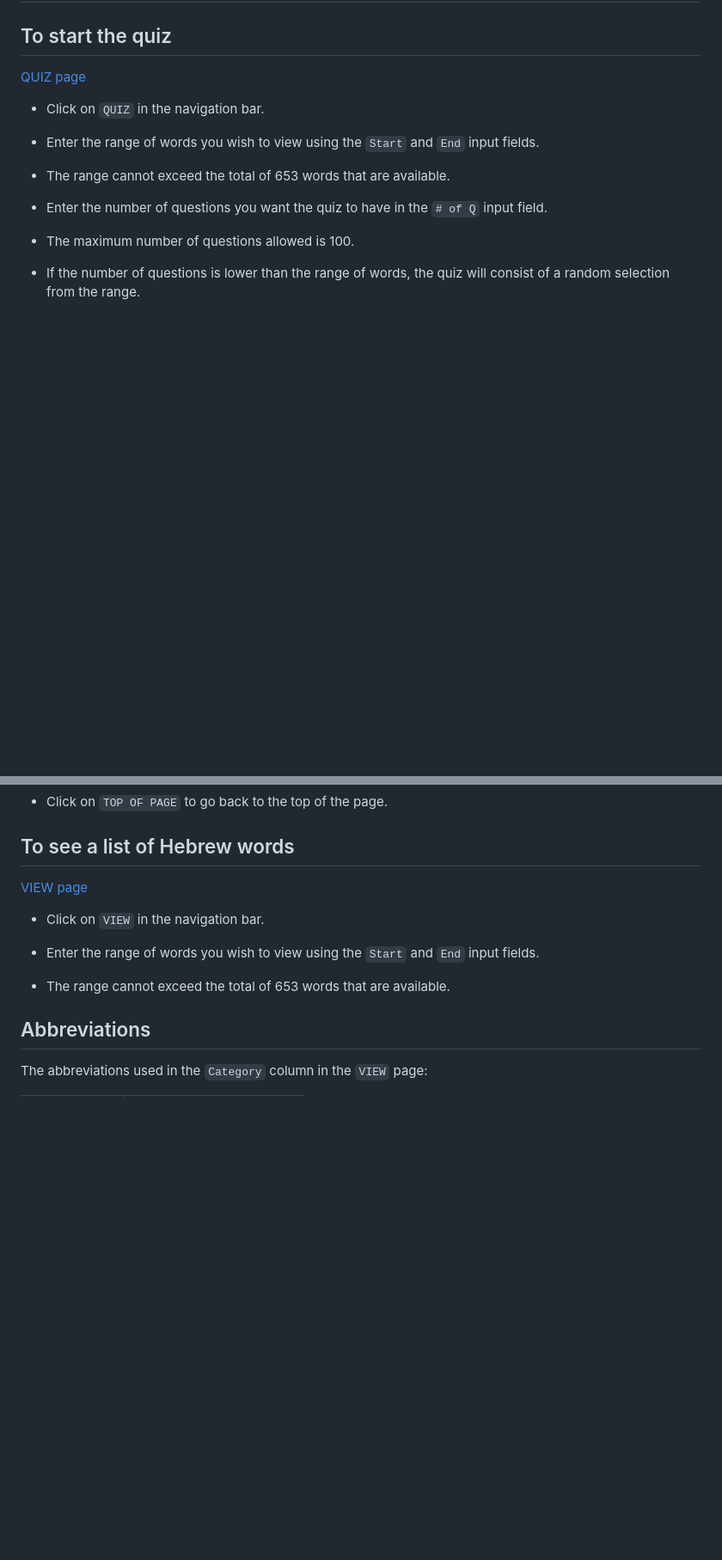
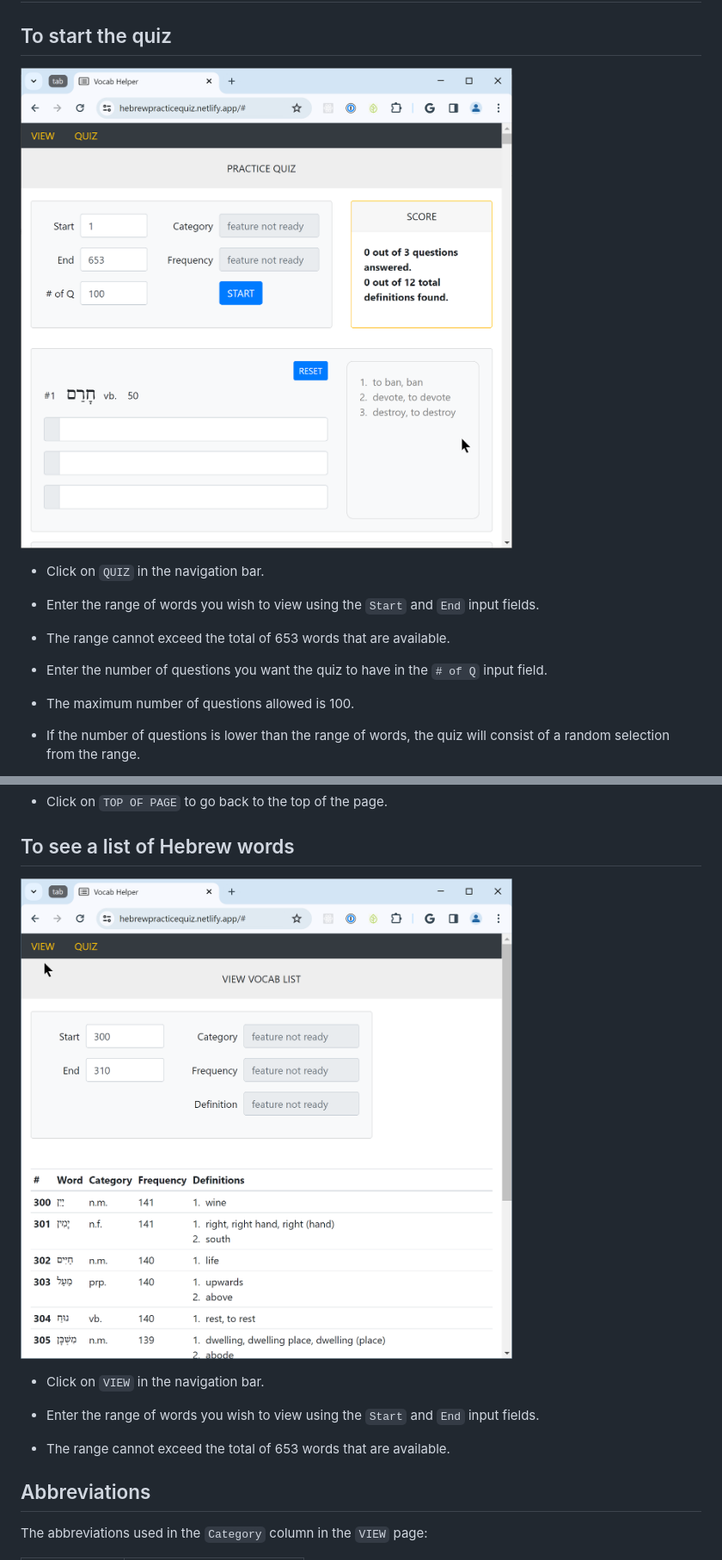
Before and after one commit to joooons/vocabhelper, a Markdown page: README.md, 2 parts joined by grey strips. Shown at 86% size. Drawn GitHub-style; blank space fills up the shorter version.

Commit message:
fix images in README

```diff
--- a/README.md
+++ b/README.md
@@ -9,7 +9,7 @@ You can try using it [here](https://hebrewpracticequiz.netlify.app/)!
 
 ## To start the quiz
 
-[QUIZ page](./images/quiz.png)
+![QUIZ page](./images/quiz.png)
 
 - Click on `QUIZ` in the navigation bar.
 
@@ -65,7 +65,7 @@ You can try using it [here](https://hebrewpracticequiz.netlify.app/)!
 
 ## To see a list of Hebrew words
 
-[VIEW page](./images/view.png)
+![VIEW page](./images/view.png)
 
 - Click on `VIEW` in the navigation bar.
 
```
Also changed, not shown: other parts of README.md (+2 -2 lines).
